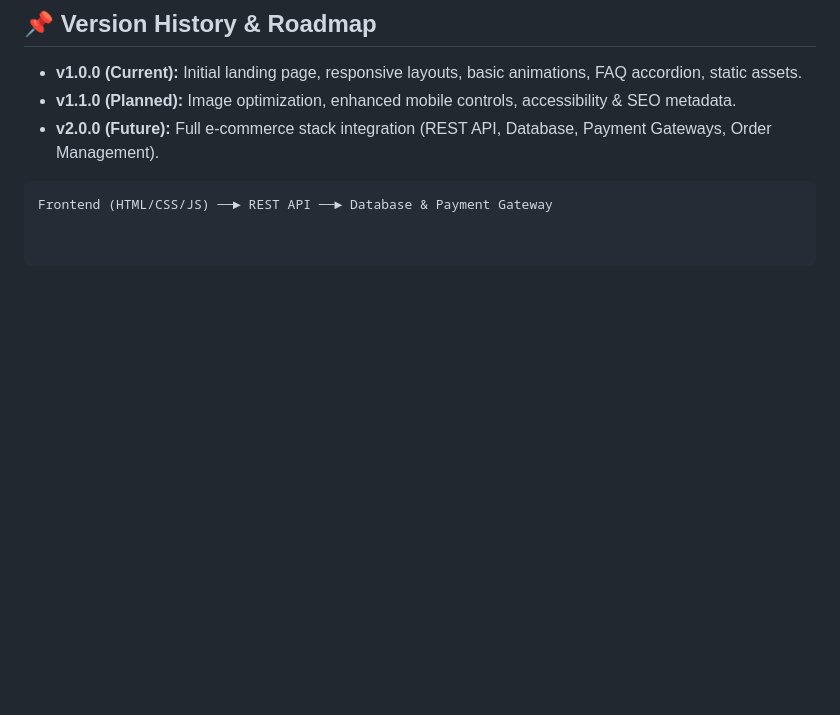
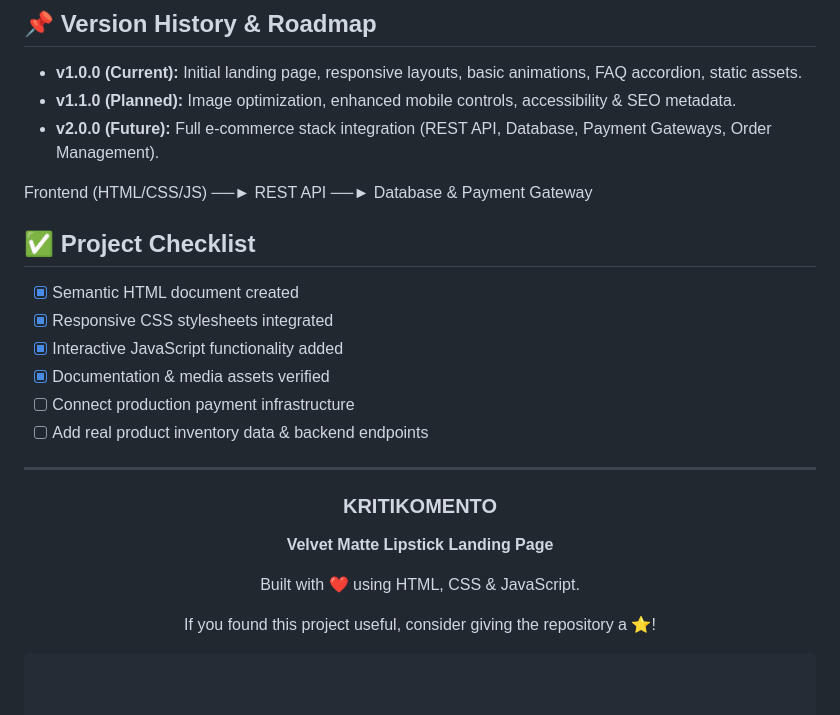
Before and after one commit to KuaMikenteria/kritikomento-candle-product-landing-page, a Markdown page: README.md, the part around the change. Rendered like a GitHub page; blank space fills up the shorter version.

Commit message:
Update README with project checklist and version history
Added project checklist and updated version history.

````diff
--- a/README.md
+++ b/README.md
@@ -207,5 +207,28 @@ copies or substantial portions of the Software.
 - **v1.1.0 (Planned):** Image optimization, enhanced mobile controls, accessibility & SEO metadata.
 - **v2.0.0 (Future):** Full e-commerce stack integration (REST API, Database, Payment Gateways, Order Management).
 
+Frontend (HTML/CSS/JS) ──► REST API ──► Database & Payment Gateway
+
+## ✅ Project Checklist
+
+- [x] Semantic HTML document created
+- [x] Responsive CSS stylesheets integrated
+- [x] Interactive JavaScript functionality added
+- [x] Documentation & media assets verified
+- [ ] Connect production payment infrastructure
+- [ ] Add real product inventory data & backend endpoints
+
+---
+
+<div align="center">
+
+### KRITIKOMENTO
+**Velvet Matte Lipstick Landing Page**
+
+Built with ❤️ using HTML, CSS & JavaScript.
+
+If you found this project useful, consider giving the repository a ⭐!
+
+</div>
+
 ```text
-Frontend (HTML/CSS/JS) ──► REST API ──► Database & Payment Gateway
````
